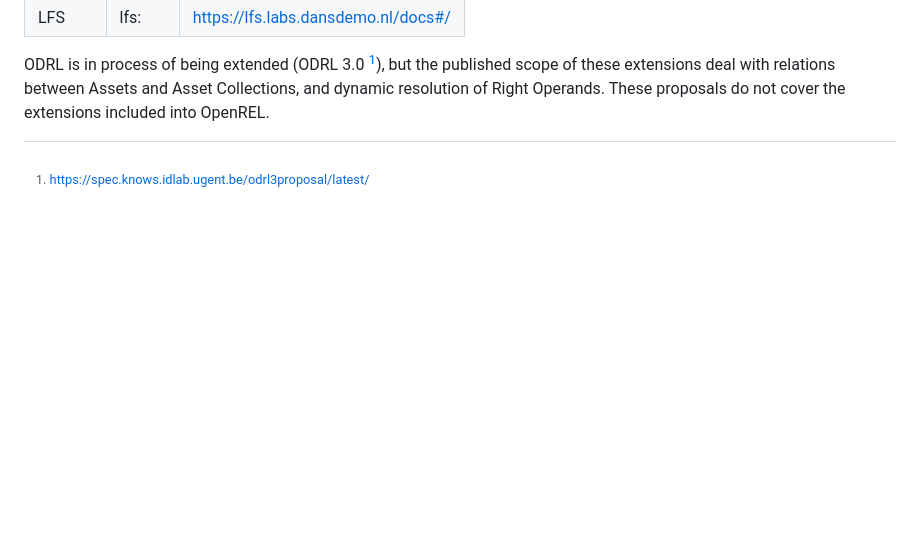
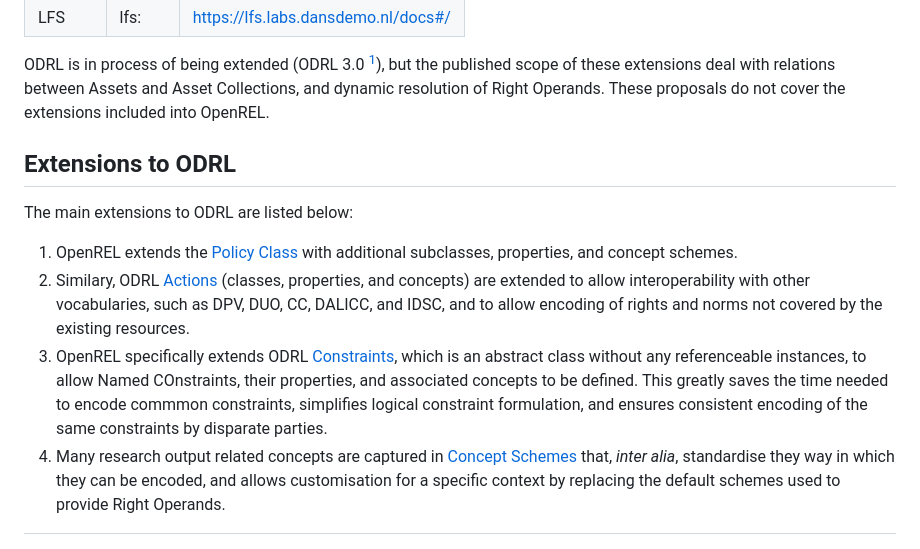
Before and after one commit to wimhugo/openrel, a Markdown page: docs/guide/02_SummaryExtensions.md, the part around the change. Rendered like a GitHub page; blank space fills up the shorter version.

```diff
--- a/docs/guide/02_SummaryExtensions.md
+++ b/docs/guide/02_SummaryExtensions.md
@@ -74,3 +74,12 @@ ODRL and ccREL are foundational in this context, but there are also important co
 ODRL is in process of being extended (ODRL 3.0 [^1]), but the published scope of these extensions deal with relations between Assets and Asset Collections, and dynamic resolution of Right Operands. These proposals do not cover the extensions included into OpenREL.
 
 [^1]: https://spec.knows.idlab.ugent.be/odrl3proposal/latest/
+
+## Extensions to ODRL
+
+The main extensions to ODRL are listed below:
+
+1. OpenREL extends the [Policy Class](https://github.com/wimhugo/openrel/blob/main/docs/guide/03_Policies.md) with additional subclasses, properties, and concept schemes.
+2. Similary, ODRL [Actions](https://github.com/wimhugo/openrel/blob/main/docs/guide/05_Actions.md) (classes, properties, and concepts) are extended to allow interoperability with other vocabularies, such as DPV, DUO, CC, DALICC, and IDSC, and to allow encoding of rights and norms not covered by the existing resources.
+3. OpenREL specifically extends ODRL [Constraints](https://github.com/wimhugo/openrel/blob/main/docs/guide/06_NamedConstraints.md), which is an abstract class without any referenceable instances, to allow Named COnstraints, their properties, and associated concepts to be defined. This greatly saves the time needed to encode commmon constraints, simplifies logical constraint formulation, and ensures consistent encoding of the same constraints by disparate parties.
+4. Many research output related concepts are captured in [Concept Schemes](https://github.com/wimhugo/openrel/tree/main/.openrel/vocabs/openrel) that, *inter alia*, standardise they way in which they can be encoded, and allows customisation for a specific context by replacing the default schemes used to provide Right Operands.
```
